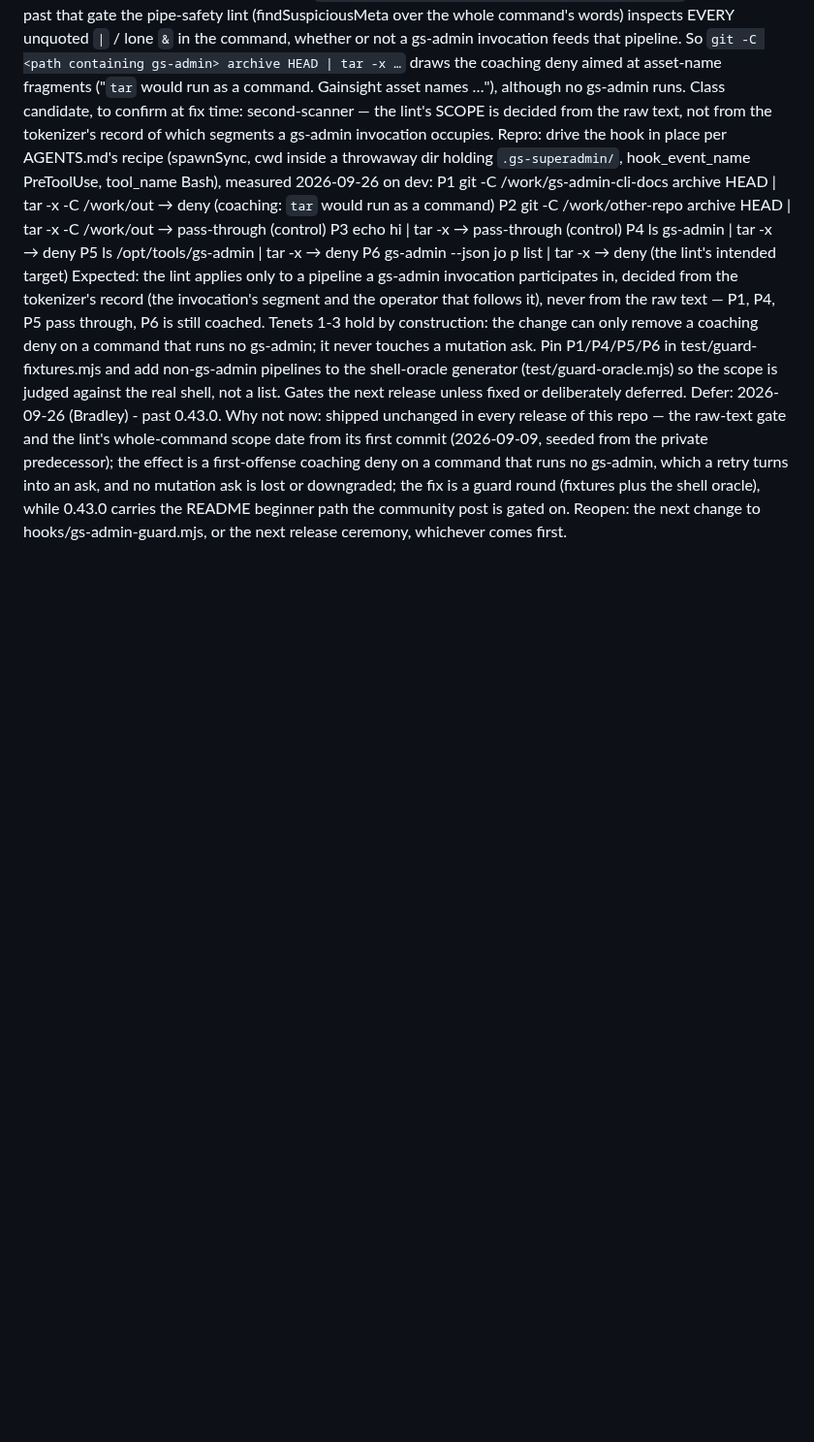
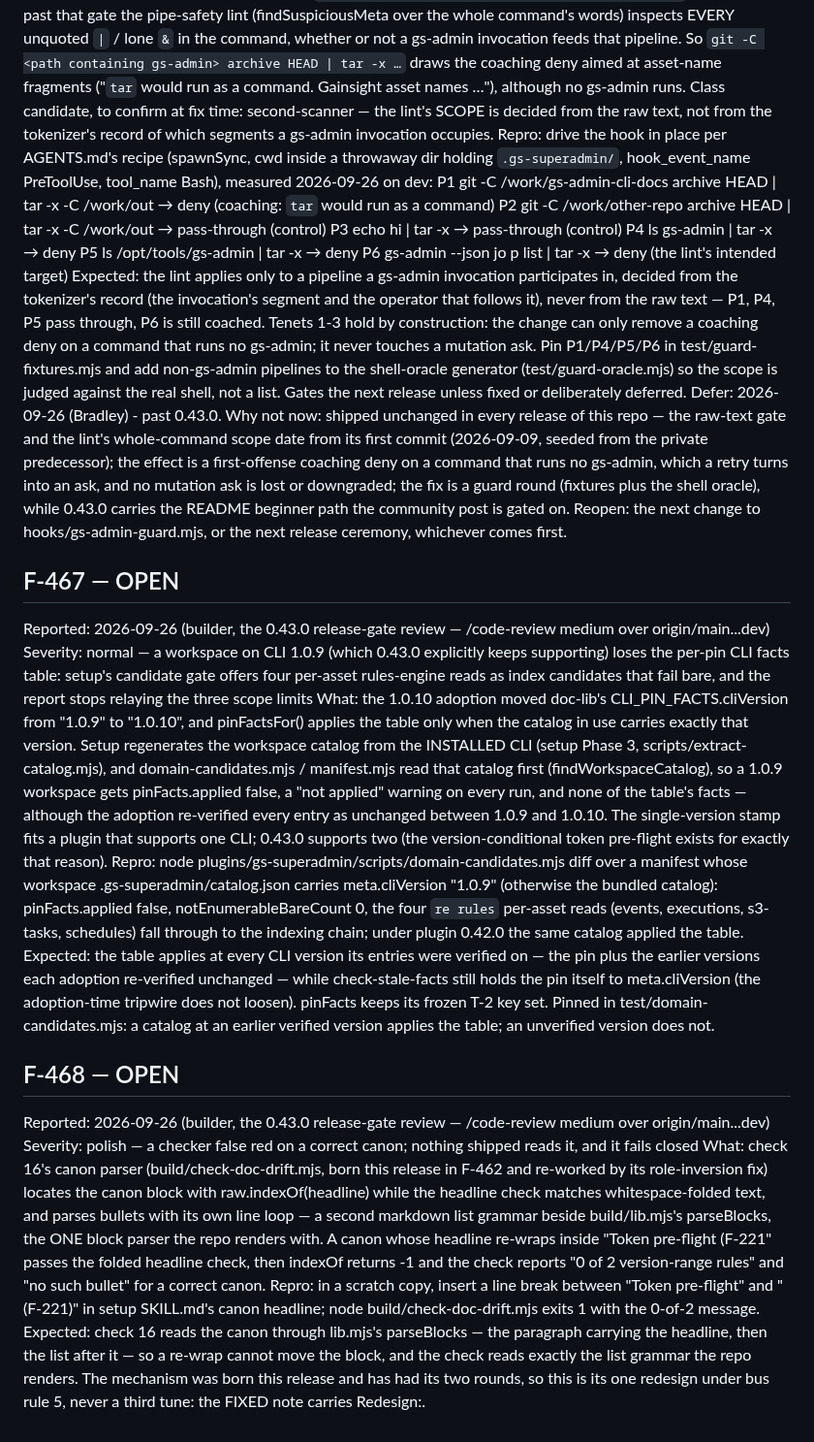
Before and after one commit to BradleyDB/gs-admin-cli-docs, a Markdown page: dev/FEEDBACK.md, the part around the change. Shown at 97% size. GitHub-like rendering; blank space fills up the shorter version.

Commit message:
bus: F-467 (normal) and F-468 (polish) logged from the 0.43.0 release-gate review; fixed with F-464 on release-gate-0-43-0 [skip ci]

```diff
--- a/dev/FEEDBACK.md
+++ b/dev/FEEDBACK.md
@@ -988,3 +988,17 @@ Repro: drive the hook in place per AGENTS.md's recipe (spawnSync, cwd inside a t
     P6 gs-admin --json jo p list | tar -x                                 → deny (the lint's intended target)
 Expected: the lint applies only to a pipeline a gs-admin invocation participates in, decided from the tokenizer's record (the invocation's segment and the operator that follows it), never from the raw text — P1, P4, P5 pass through, P6 is still coached. Tenets 1-3 hold by construction: the change can only remove a coaching deny on a command that runs no gs-admin; it never touches a mutation ask. Pin P1/P4/P5/P6 in test/guard-fixtures.mjs and add non-gs-admin pipelines to the shell-oracle generator (test/guard-oracle.mjs) so the scope is judged against the real shell, not a list. Gates the next release unless fixed or deliberately deferred.
 Defer: 2026-09-26 (Bradley) - past 0.43.0. Why not now: shipped unchanged in every release of this repo — the raw-text gate and the lint's whole-command scope date from its first commit (2026-09-09, seeded from the private predecessor); the effect is a first-offense coaching deny on a command that runs no gs-admin, which a retry turns into an ask, and no mutation ask is lost or downgraded; the fix is a guard round (fixtures plus the shell oracle), while 0.43.0 carries the README beginner path the community post is gated on. Reopen: the next change to hooks/gs-admin-guard.mjs, or the next release ceremony, whichever comes first.
+
+## F-467 — OPEN
+Reported: 2026-09-26 (builder, the 0.43.0 release-gate review — /code-review medium over origin/main...dev)
+Severity: normal — a workspace on CLI 1.0.9 (which 0.43.0 explicitly keeps supporting) loses the per-pin CLI facts table: setup's candidate gate offers four per-asset rules-engine reads as index candidates that fail bare, and the report stops relaying the three scope limits
+What: the 1.0.10 adoption moved doc-lib's CLI_PIN_FACTS.cliVersion from "1.0.9" to "1.0.10", and pinFactsFor() applies the table only when the catalog in use carries exactly that version. Setup regenerates the workspace catalog from the INSTALLED CLI (setup Phase 3, scripts/extract-catalog.mjs), and domain-candidates.mjs / manifest.mjs read that catalog first (findWorkspaceCatalog), so a 1.0.9 workspace gets pinFacts.applied false, a "not applied" warning on every run, and none of the table's facts — although the adoption re-verified every entry as unchanged between 1.0.9 and 1.0.10. The single-version stamp fits a plugin that supports one CLI; 0.43.0 supports two (the version-conditional token pre-flight exists for exactly that reason).
+Repro: node plugins/gs-superadmin/scripts/domain-candidates.mjs diff over a manifest whose workspace .gs-superadmin/catalog.json carries meta.cliVersion "1.0.9" (otherwise the bundled catalog): pinFacts.applied false, notEnumerableBareCount 0, the four `re rules` per-asset reads (events, executions, s3-tasks, schedules) fall through to the indexing chain; under plugin 0.42.0 the same catalog applied the table.
+Expected: the table applies at every CLI version its entries were verified on — the pin plus the earlier versions each adoption re-verified unchanged — while check-stale-facts still holds the pin itself to meta.cliVersion (the adoption-time tripwire does not loosen). pinFacts keeps its frozen T-2 key set. Pinned in test/domain-candidates.mjs: a catalog at an earlier verified version applies the table; an unverified version does not.
+
+## F-468 — OPEN
+Reported: 2026-09-26 (builder, the 0.43.0 release-gate review — /code-review medium over origin/main...dev)
+Severity: polish — a checker false red on a correct canon; nothing shipped reads it, and it fails closed
+What: check 16's canon parser (build/check-doc-drift.mjs, born this release in F-462 and re-worked by its role-inversion fix) locates the canon block with raw.indexOf(headline) while the headline check matches whitespace-folded text, and parses bullets with its own line loop — a second markdown list grammar beside build/lib.mjs's parseBlocks, the ONE block parser the repo renders with. A canon whose headline re-wraps inside "Token pre-flight (F-221" passes the folded headline check, then indexOf returns -1 and the check reports "0 of 2 version-range rules" and "no such bullet" for a correct canon.
+Repro: in a scratch copy, insert a line break between "Token pre-flight" and "(F-221)" in setup SKILL.md's canon headline; node build/check-doc-drift.mjs exits 1 with the 0-of-2 message.
+Expected: check 16 reads the canon through lib.mjs's parseBlocks — the paragraph carrying the headline, then the list after it — so a re-wrap cannot move the block, and the check reads exactly the list grammar the repo renders. The mechanism was born this release and has had its two rounds, so this is its one redesign under bus rule 5, never a third tune: the FIXED note carries Redesign:.
```
